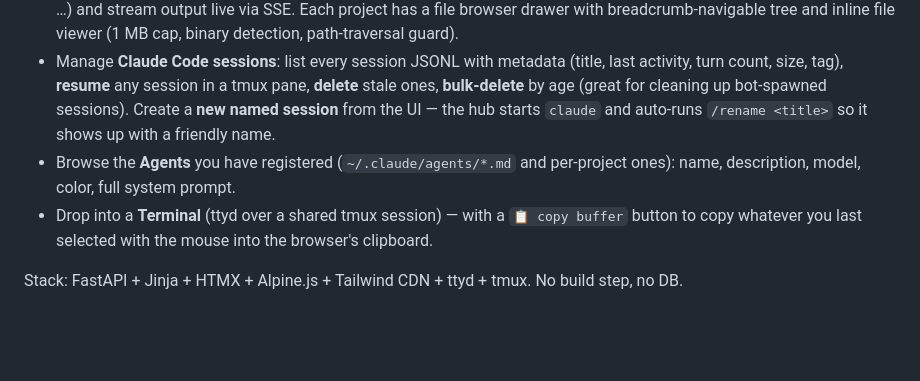
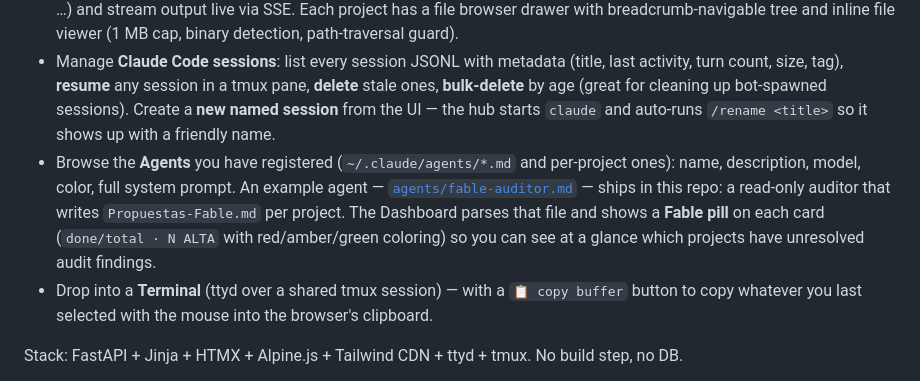
Before and after one commit to jmfraga/claude-code-hub, a Markdown page: README.md, the part around the change. Drawn GitHub-style; blank space fills up the shorter version.

```diff
--- a/README.md
+++ b/README.md
@@ -8,7 +8,7 @@ Built for the case where you have a beefy "brain" machine (mine is a Mac Mini M4
 - Explore the **Graph** view: an interactive force-directed graph (Cytoscape.js) of every project, machine, service, agent and device the LLM extracted from your summaries — colored by type, with green/yellow/red health borders on project nodes. Click a node to see its neighbors; jump between connected nodes with one click. Layout switcher (force / concentric / tree / grid).
 - Browse your **Projects**: git status, last commit, run a small whitelist of commands (`git status`, `git pull`, `npm test`, …) and stream output live via SSE. Each project has a file browser drawer with breadcrumb-navigable tree and inline file viewer (1 MB cap, binary detection, path-traversal guard).
 - Manage **Claude Code sessions**: list every session JSONL with metadata (title, last activity, turn count, size, tag), **resume** any session in a tmux pane, **delete** stale ones, **bulk-delete** by age (great for cleaning up bot-spawned sessions). Create a **new named session** from the UI — the hub starts `claude` and auto-runs `/rename <title>` so it shows up with a friendly name.
-- Browse the **Agents** you have registered (`~/.claude/agents/*.md` and per-project ones): name, description, model, color, full system prompt.
+- Browse the **Agents** you have registered (`~/.claude/agents/*.md` and per-project ones): name, description, model, color, full system prompt. An example agent — [`agents/fable-auditor.md`](agents/fable-auditor.md) — ships in this repo: a read-only auditor that writes `Propuestas-Fable.md` per project. The Dashboard parses that file and shows a **Fable pill** on each card (`done/total · N ALTA` with red/amber/green coloring) so you can see at a glance which projects have unresolved audit findings.
 - Drop into a **Terminal** (ttyd over a shared tmux session) — with a `📋 copy buffer` button to copy whatever you last selected with the mouse into the browser's clipboard.
 
 Stack: FastAPI + Jinja + HTMX + Alpine.js + Tailwind CDN + ttyd + tmux. No build step, no DB.
```
Also changed, not shown: agents/fable-auditor.md (added, +87 -0 lines).
